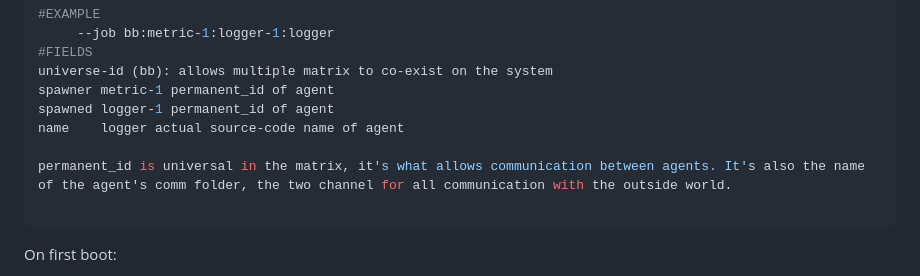
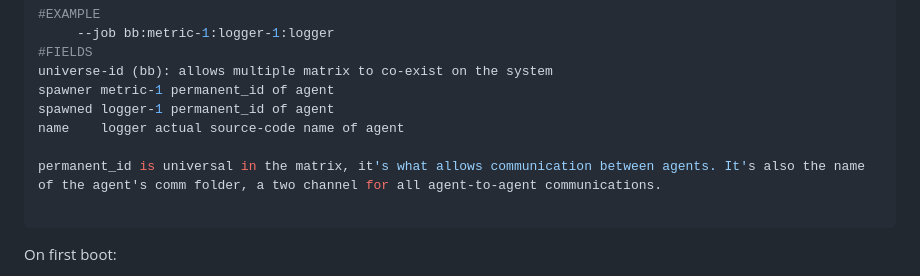
Before and after one commit to matrixswarm/matrixswarm, a Markdown page: README.md, the part around the change. Rendered like a GitHub page.

Commit message:
updated README; Spawn The Swarm!

````diff
--- a/README.md
+++ b/README.md
@@ -98,7 +98,7 @@ spawner metric-1 permanent_id of agent
 spawned logger-1 permanent_id of agent
 name    logger actual source-code name of agent
 
-permanent_id is universal in the matrix, it's what allows communication between agents. It's also the name of the agent's comm folder, the two channel for all communication with the outside world.
+permanent_id is universal in the matrix, it's what allows communication between agents. It's also the name of the agent's comm folder, a two channel for all agent-to-agent communications.
 
 ```
 
````
